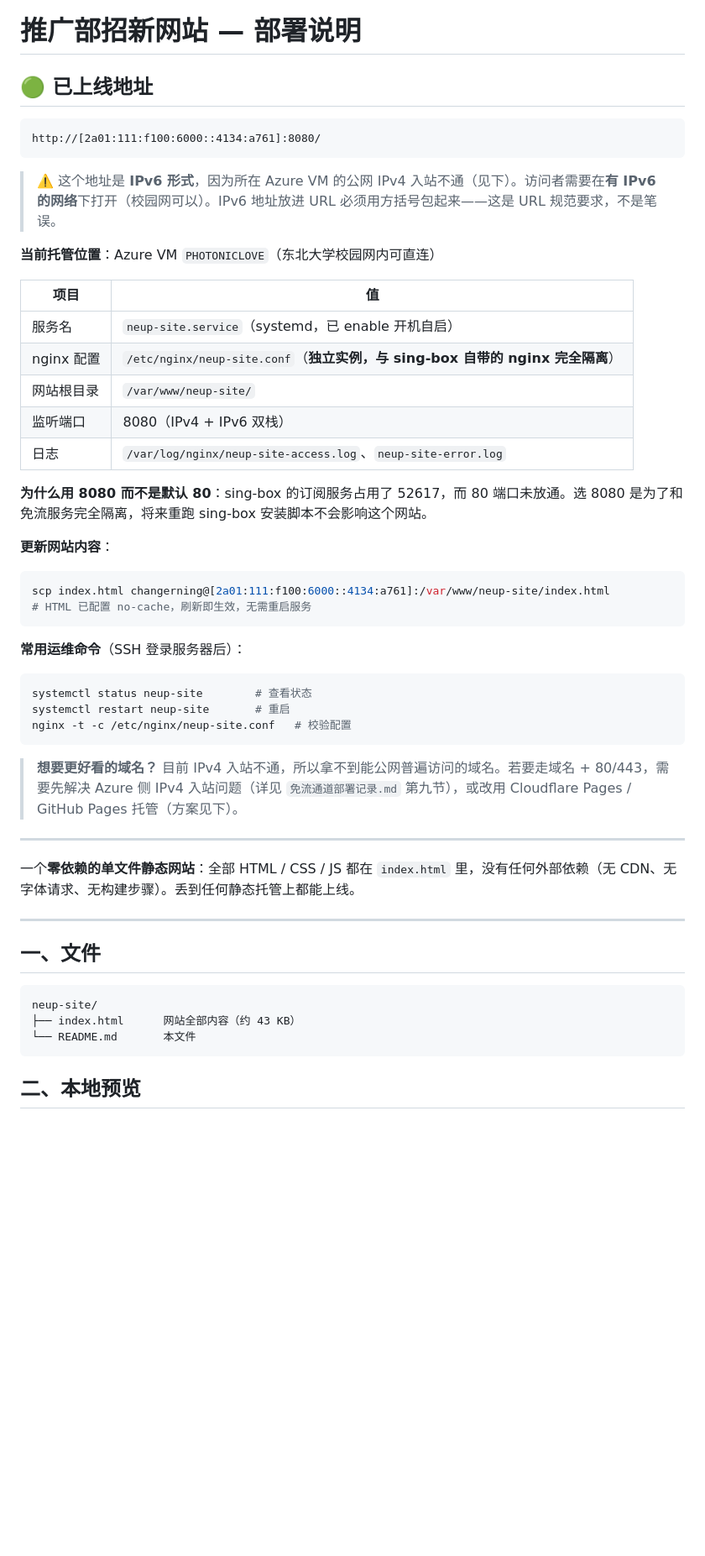
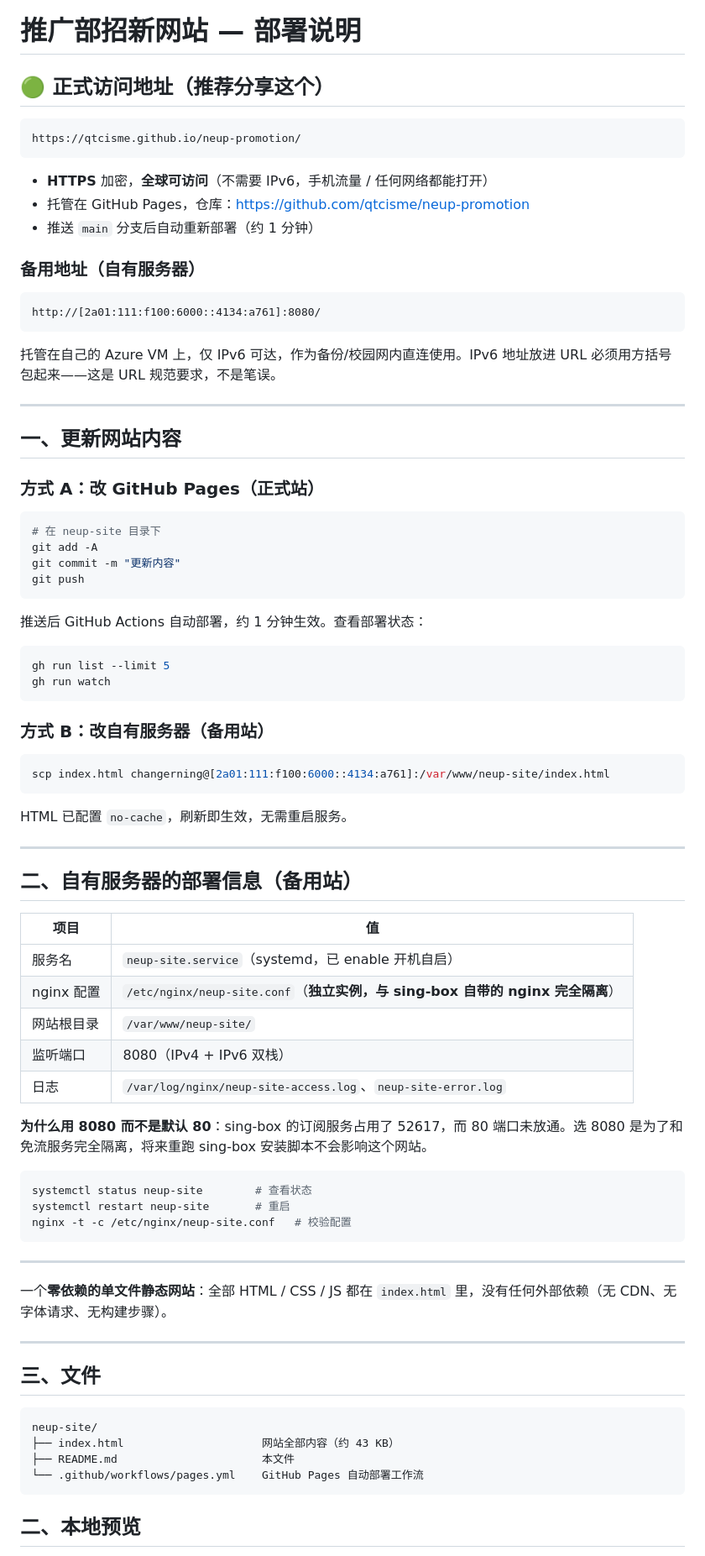
Before and after one commit to qtcisme/neup-promotion, a Markdown page: README.md, the part around the change. Shown at 84% size. GitHub-like rendering; blank space fills up the shorter version.

Commit message:
README: 更新正式访问地址为 GitHub Pages

````diff
--- a/README.md
+++ b/README.md
@@ -1,14 +1,54 @@
 # 推广部招新网站 — 部署说明
 
-## 🟢 已上线地址
+## 🟢 正式访问地址（推荐分享这个）
+
+```
+https://qtcisme.github.io/neup-promotion/
+```
+
+- **HTTPS** 加密，**全球可访问**（不需要 IPv6，手机流量 / 任何网络都能打开）
+- 托管在 GitHub Pages，仓库：https://github.com/qtcisme/neup-promotion
+- 推送 `main` 分支后自动重新部署（约 1 分钟）
+
+### 备用地址（自有服务器）
 
 ```
 http://[2a01:111:f100:6000::4134:a761]:8080/
 ```
 
-> ⚠️ 这个地址是 **IPv6 形式**，因为所在 Azure VM 的公网 IPv4 入站不通（见下）。访问者需要在**有 IPv6 的网络**下打开（校园网可以）。IPv6 地址放进 URL 必须用方括号包起来——这是 URL 规范要求，不是笔误。
+托管在自己的 Azure VM 上，仅 IPv6 可达，作为备份/校园网内直连使用。IPv6 地址放进 URL 必须用方括号包起来——这是 URL 规范要求，不是笔误。
 
-**当前托管位置**：Azure VM `PHOTONICLOVE`（东北大学校园网内可直连）
+---
+
+## 一、更新网站内容
+
+### 方式 A：改 GitHub Pages（正式站）
+
+```bash
+# 在 neup-site 目录下
+git add -A
+git commit -m "更新内容"
+git push
+```
+
+推送后 GitHub Actions 自动部署，约 1 分钟生效。查看部署状态：
+
+```bash
+gh run list --limit 5
+gh run watch
+```
+
+### 方式 B：改自有服务器（备用站）
+
+```bash
+scp index.html changerning@[2a01:111:f100:6000::4134:a761]:/var/www/neup-site/index.html
+```
+
+HTML 已配置 `no-cache`，刷新即生效，无需重启服务。
+
+---
+
+## 二、自有服务器的部署信息（备用站）
 
 | 项目 | 值 |
 |---|---|
@@ -20,35 +60,25 @@ http://[2a01:111:f100:6000::4134:a761]:8080/
 
 **为什么用 8080 而不是默认 80**：sing-box 的订阅服务占用了 52617，而 80 端口未放通。选 8080 是为了和免流服务完全隔离，将来重跑 sing-box 安装脚本不会影响这个网站。
 
-**更新网站内容**：
-
-```bash
-scp index.html changerning@[2a01:111:f100:6000::4134:a761]:/var/www/neup-site/index.html
-# HTML 已配置 no-cache，刷新即生效，无需重启服务
-```
-
-**常用运维命令**（SSH 登录服务器后）：
-
 ```bash
 systemctl status neup-site        # 查看状态
 systemctl restart neup-site       # 重启
 nginx -t -c /etc/nginx/neup-site.conf   # 校验配置
 ```
 
-> **想要更好看的域名？** 目前 IPv4 入站不通，所以拿不到能公网普遍访问的域名。若要走域名 + 80/443，需要先解决 Azure 侧 IPv4 入站问题（详见 `免流通道部署记录.md` 第九节），或改用 Cloudflare Pages / GitHub Pages 托管（方案见下）。
+---
+
+一个**零依赖的单文件静态网站**：全部 HTML / CSS / JS 都在 `index.html` 里，没有任何外部依赖（无 CDN、无字体请求、无构建步骤）。
 
 ---
 
-一个**零依赖的单文件静态网站**：全部 HTML / CSS / JS 都在 `index.html` 里，没有任何外部依赖（无 CDN、无字体请求、无构建步骤）。丢到任何静态托管上都能上线。
-
----
-
-## 一、文件
+## 三、文件
 
 ```
 neup-site/
-├── index.html      网站全部内容（约 43 KB）
-└── README.md       本文件
+├── index.html                     网站全部内容（约 43 KB）
+├── README.md                      本文件
+└── .github/workflows/pages.yml    GitHub Pages 自动部署工作流
 ```
 
 ## 二、本地预览
````
